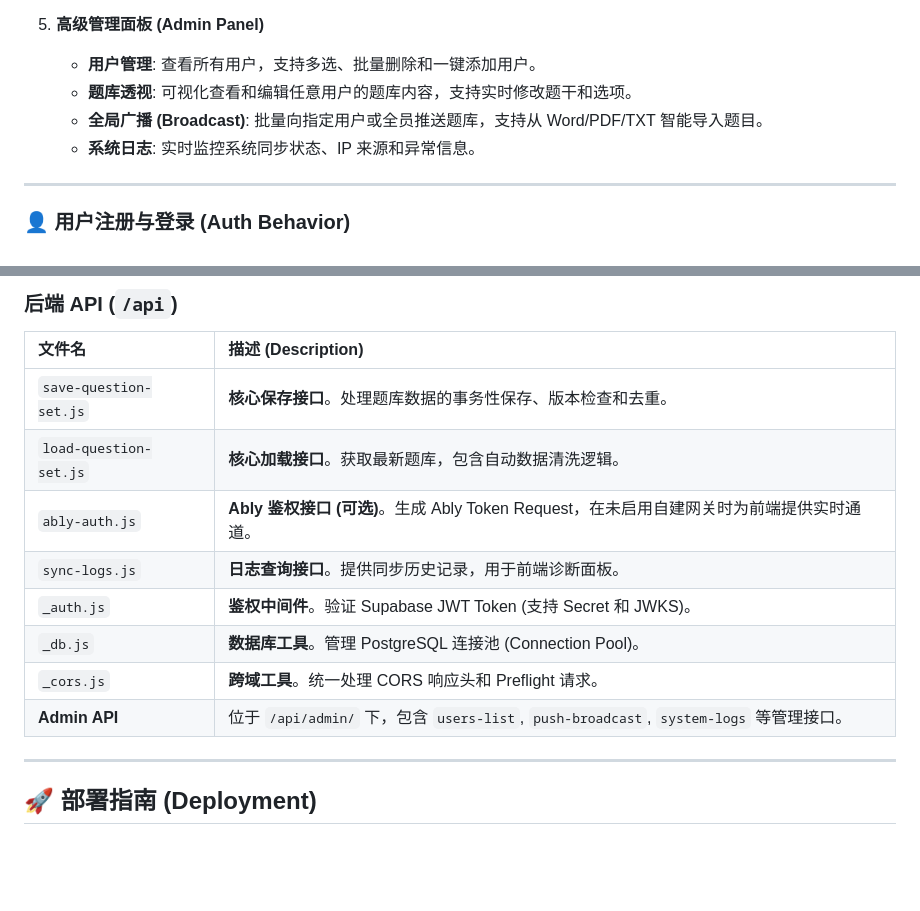
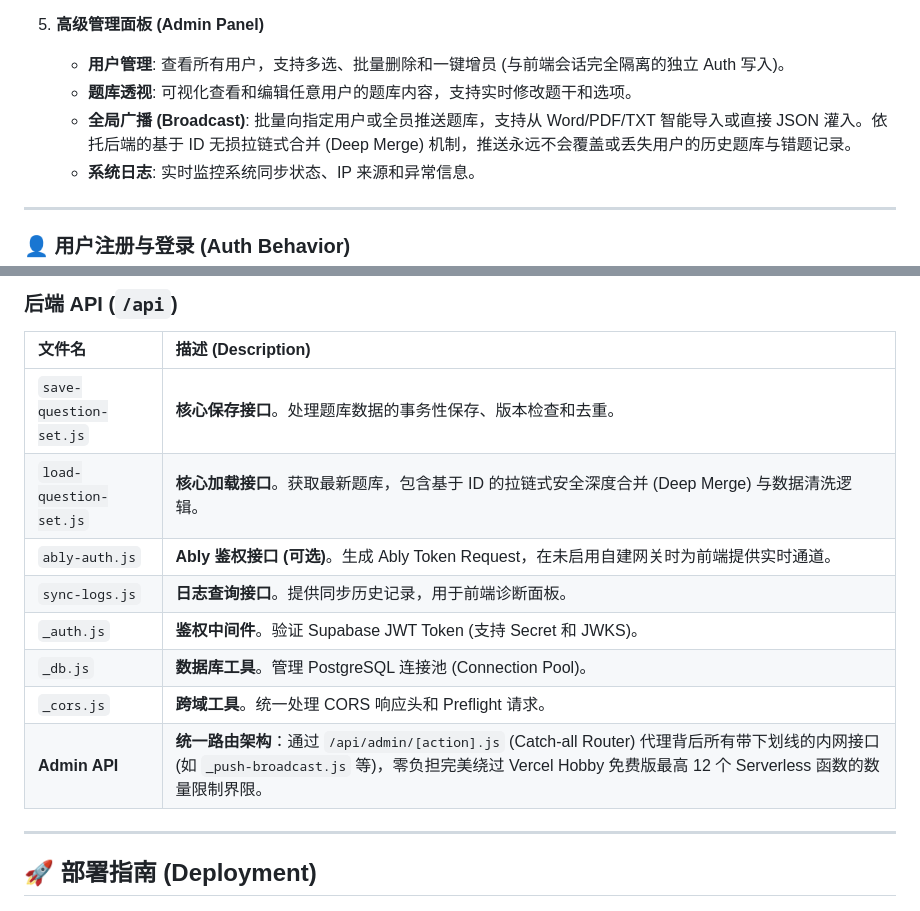
Before and after one commit to combodevy/question-site, a Markdown page: README.md, 2 parts joined by grey strips. GitHub-like rendering; blank space fills up the shorter version.

Commit message:
docs: update README to reflect deep merge feature, admin auth isolation, and Vercel hobby plan routing bypass

```diff
--- a/README.md
+++ b/README.md
@@ -64,9 +64,9 @@ graph TD
     *   **AI 文档导入**: 自动识别非结构化文档中的题目并转为 JSON。
 
 5.  **高级管理面板 (Admin Panel)**
-    *   **用户管理**: 查看所有用户，支持多选、批量删除和一键添加用户。
+    *   **用户管理**: 查看所有用户，支持多选、批量删除和一键增员 (与前端会话完全隔离的独立 Auth 写入)。
     *   **题库透视**: 可视化查看和编辑任意用户的题库内容，支持实时修改题干和选项。
-    *   **全局广播 (Broadcast)**: 批量向指定用户或全员推送题库，支持从 Word/PDF/TXT 智能导入题目。
+    *   **全局广播 (Broadcast)**: 批量向指定用户或全员推送题库，支持从 Word/PDF/TXT 智能导入或直接 JSON 灌入。依托后端的基于 ID 无损拉链式合并 (Deep Merge) 机制，推送永远不会覆盖或丢失用户的历史题库与错题记录。
     *   **系统日志**: 实时监控系统同步状态、IP 来源和异常信息。
 
 ---
@@ -94,13 +94,13 @@ graph TD
 | 文件名 | 描述 (Description) |
 | :--- | :--- |
 | `save-question-set.js` | **核心保存接口**。处理题库数据的事务性保存、版本检查和去重。 |
-| `load-question-set.js` | **核心加载接口**。获取最新题库，包含自动数据清洗逻辑。 |
+| `load-question-set.js` | **核心加载接口**。获取最新题库，包含基于 ID 的拉链式安全深度合并 (Deep Merge) 与数据清洗逻辑。 |
 | `ably-auth.js` | **Ably 鉴权接口 (可选)**。生成 Ably Token Request，在未启用自建网关时为前端提供实时通道。 |
 | `sync-logs.js` | **日志查询接口**。提供同步历史记录，用于前端诊断面板。 |
 | `_auth.js` | **鉴权中间件**。验证 Supabase JWT Token (支持 Secret 和 JWKS)。 |
 | `_db.js` | **数据库工具**。管理 PostgreSQL 连接池 (Connection Pool)。 |
 | `_cors.js` | **跨域工具**。统一处理 CORS 响应头和 Preflight 请求。 |
-| **Admin API** | 位于 `/api/admin/` 下，包含 `users-list`, `push-broadcast`, `system-logs` 等管理接口。 |
+| **Admin API** | **统一路由架构**：通过 `/api/admin/[action].js` (Catch-all Router) 代理背后所有带下划线的内网接口 (如 `_push-broadcast.js` 等)，零负担完美绕过 Vercel Hobby 免费版最高 12 个 Serverless 函数的数量限制界限。 |
 
 ---
 
```
